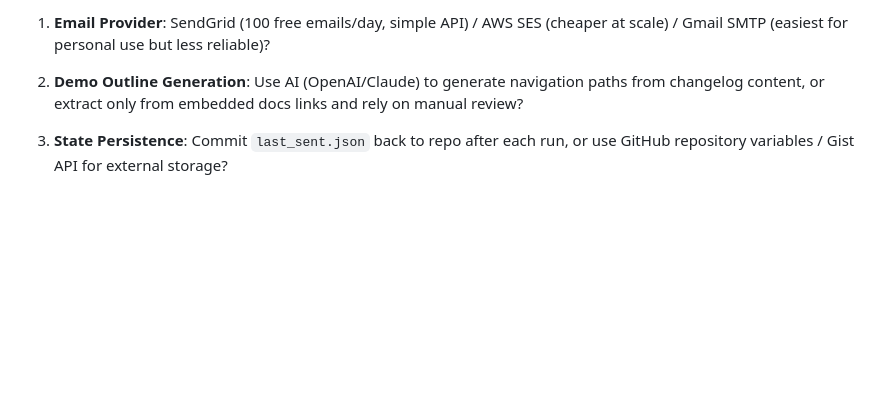
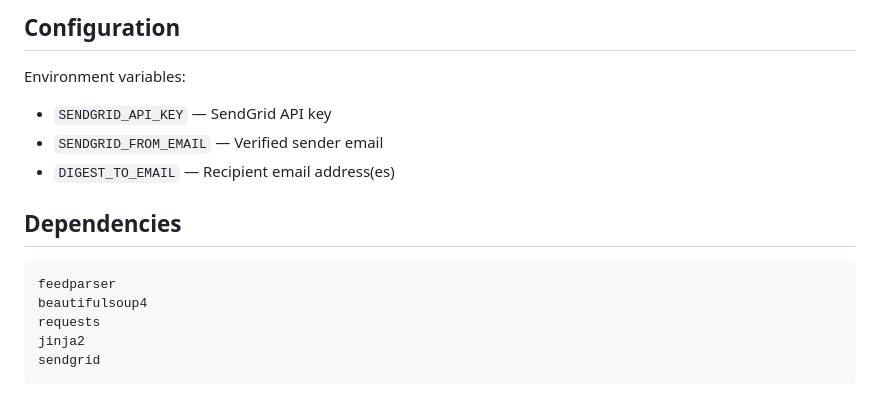
Before and after one commit to franktomasello/GH-Changelog-Email-Digest, a Markdown page: .github/prompts/plan-ghChangelogEmailDigest.prompt.md, the part around one of its changes. GitHub-like rendering; blank space fills up the shorter version.

````diff
--- a/.github/prompts/plan-ghChangelogEmailDigest.prompt.md
+++ b/.github/prompts/plan-ghChangelogEmailDigest.prompt.md
@@ -36,6 +70,17 @@ Build a Python script that fetches GitHub's changelog RSS feed daily, categorize
 
-1. **Email Provider**: SendGrid (100 free emails/day, simple API) / AWS SES (cheaper at scale) / Gmail SMTP (easiest for personal use but less reliable)?
+## Configuration
 
-2. **Demo Outline Generation**: Use AI (OpenAI/Claude) to generate navigation paths from changelog content, or extract only from embedded docs links and rely on manual review?
+Environment variables:
+- `SENDGRID_API_KEY` — SendGrid API key
+- `SENDGRID_FROM_EMAIL` — Verified sender email
+- `DIGEST_TO_EMAIL` — Recipient email address(es)
 
-3. **State Persistence**: Commit `last_sent.json` back to repo after each run, or use GitHub repository variables / Gist API for external storage?
+## Dependencies
+
+```
+feedparser
+beautifulsoup4
+requests
+jinja2
+sendgrid
+```
````
Also changed, not shown: other parts of .github/prompts/plan-ghChangelogEmailDigest.prompt.md (+57 -23 lines).
